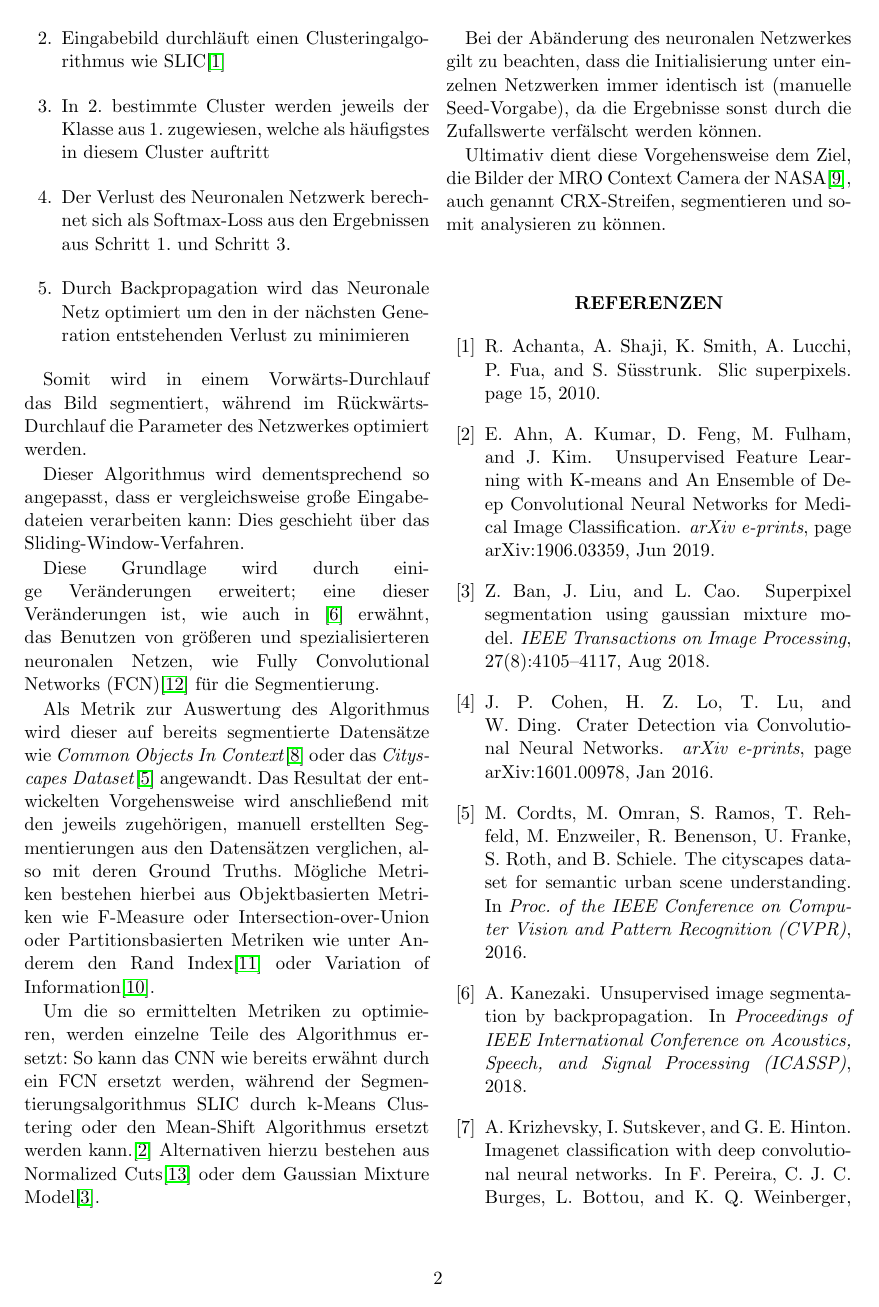
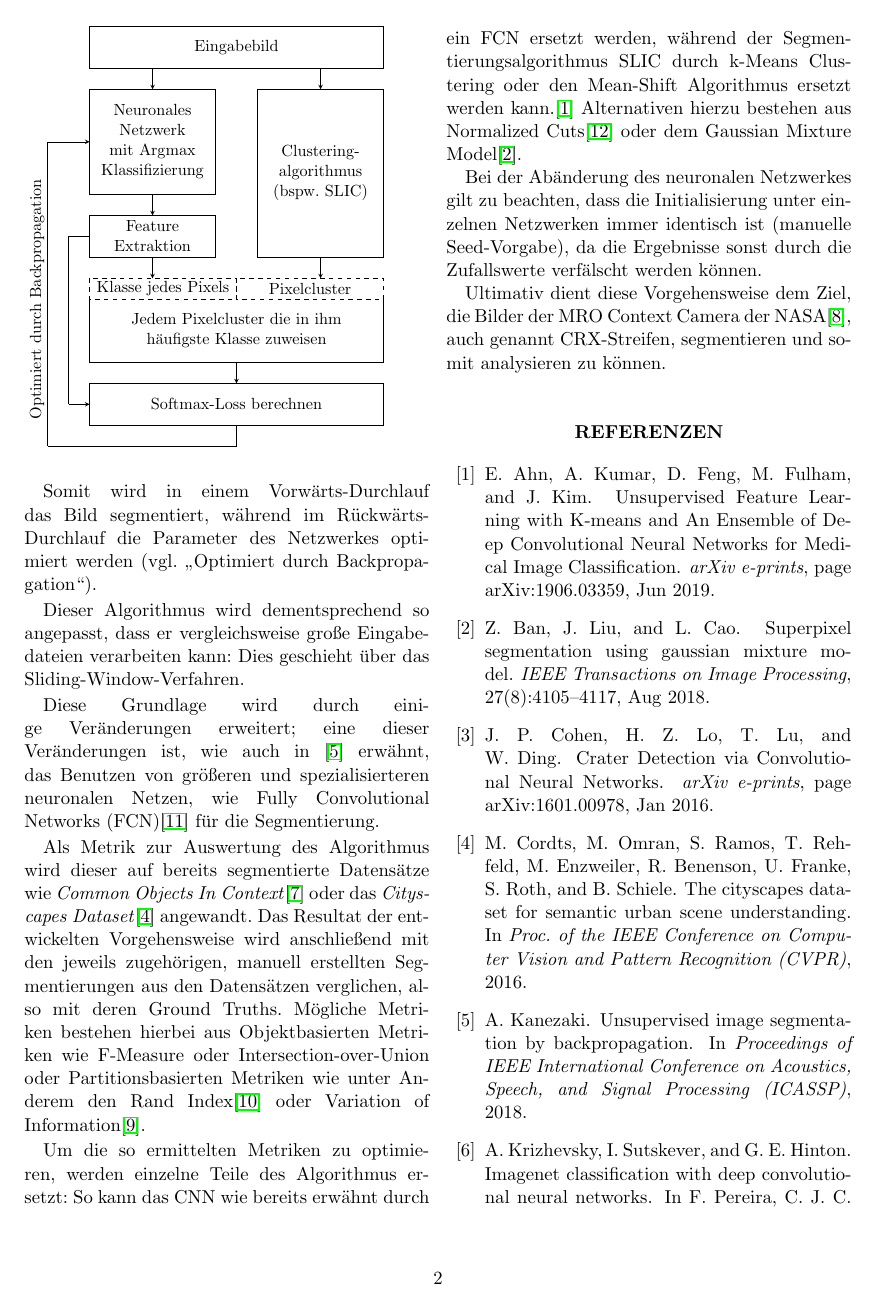
Before and after one commit to merlinscholz/bachelorsthesis, a LaTeX paper (proposal/document.tex): page 2 of 3. Compiled offline with pdfLaTeX.

Commit message:
Replaced Proposal enumerated list with flowdiagram

```diff
--- a/proposal/document.tex
+++ b/proposal/document.tex
@@ -3,6 +3,9 @@
 \usepackage[ngerman]{babel}
 \usepackage{csquotes}
 \usepackage{hyperref}
+\usepackage{float}
+\usepackage{graphics}
+\usepackage{tikz}
 \bibliographystyle{abbrv}
 
 
@@ -60,15 +63,39 @@ Des Weiteren könnte das Ersetzen des SLIC Algorithmus aus \cite{kanezaki2018_un
 \label{sect:Vorgehensweise}
 
 Der erste Schritt dieser Arbeit besteht aus der Programmierung eines Algorithmus ähnlich zu \cite{kanezaki2018_unsupervised_segmentation}. Dieser funktioniert, indem er wiederholt folgenden Prozess ausführt:
-\begin{enumerate}
-	\item Eingabebild durchläuft ein Neuronales Netz mit Argmax Klassifizierung zur Feature Extraktion
-	\item Eingabebild durchläuft einen Clusteringalgorithmus wie SLIC\cite{slic}
-	\item In 2. bestimmte Cluster werden jeweils der Klasse aus 1. zugewiesen, welche als häufigstes in diesem Cluster auftritt
-	\item Der Verlust des Neuronalen Netzwerk berechnet sich als Softmax-Loss aus den Ergebnissen aus Schritt 1. und Schritt 3.
-	\item Durch Backpropagation wird das Neuronale Netz optimiert um den in der nächsten Generation entstehenden Verlust zu minimieren
-\end{enumerate}
 
-Somit wird in einem Vorwärts-Durchlauf das Bild segmentiert, während im Rückwärts-Durchlauf die Parameter des Netzwerkes optimiert werden.
+\begin{figure}[H]
+\resizebox{.9\columnwidth}{!}{%
+\begin{tikzpicture}
+\draw  [draw, text width=7cm, align=center] (0,0) rectangle  node{Eingabebild} (7,-1);
+\path [->,>=stealth] (1.5,-1) edge (1.5,-1.5);
+\path [->,>=stealth] (5.5,-1) edge (5.5,-1.5);
+\draw  [draw, text width = 2.5cm, align=center] (0,-1.5) rectangle node{Neuronales Netzwerk mit Argmax Klassifizierung} (3,-4);
+\path [->,>=stealth] (1.5,-4) edge (1.5,-4.5);
+\draw  [draw, text width = 2.5cm, align=center] (0,-4.5) rectangle node{Feature Extraktion} (3,-5.5);
+\path [->,>=stealth] (1.5,-5.5) edge (1.5,-6);
+\draw  [draw, text width = 2.5cm, align=center] (4,-1.5) rectangle node{Clustering-algorithmus (bspw. SLIC)} (7,-5.5);
+\path [->,>=stealth] (5.5,-5.5) edge (5.5,-6);
+\draw  [dashed, text width = 3.5cm, align=center] (0,-6) rectangle node{Klasse jedes Pixels} (3.5,-6.5);
+\draw  [dashed, text width = 3.5cm, align=center] (3.5,-6) rectangle node{Pixelcluster} (7,-6.5);
+\draw (0,-6.5) -- (0,-8) -- (7,-8) -- (7,-6.5);
+\node [text width=6.5cm, align=center] at (3.5,-7.25) {Jedem Pixelcluster die in ihm häufigste Klasse zuweisen};
+\path [->,>=stealth] (3.5,-8) edge (3.5,-8.5);
+\draw  [draw, text width = 6.5cm, align=center] (0,-8.5) rectangle node{Softmax-Loss berechnen} (7,-9.5);
+
+\path [-] (0,-5) edge (-0.5,-5);
+\path [-] (-0.5,-5) edge (-0.5,-9);
+\path [->,>=stealth] (-0.5,-9) edge (0,-9);
+
+\path [-] (3.5,-9.5) edge (3.5,-10);
+\path [-] (3.5,-10) edge (-1,-10);
+\path [-] (-1,-10) edge (-1,-2.75);
+\node [text width=6.5cm, align=center,rotate=90] at (-1.25,-6.5) {Optimiert durch Backpropagation};
+\path [->,>=stealth] (-1,-2.75) edge (0,-2.75);
+\end{tikzpicture}}
+\end{figure}
+
+Somit wird in einem Vorwärts-Durchlauf das Bild segmentiert, während im Rückwärts-Durchlauf die Parameter des Netzwerkes optimiert werden (vgl. \enquote{Optimiert durch Backpropagation}).
 
 Dieser Algorithmus wird dementsprechend so angepasst, dass er vergleichsweise große Eingabedateien verarbeiten kann: Dies geschieht über das Sliding-Window-Verfahren.
 
```
Also changed, not shown: proposal/document.pdf, proposal/document.tex (6 more changed lines).
